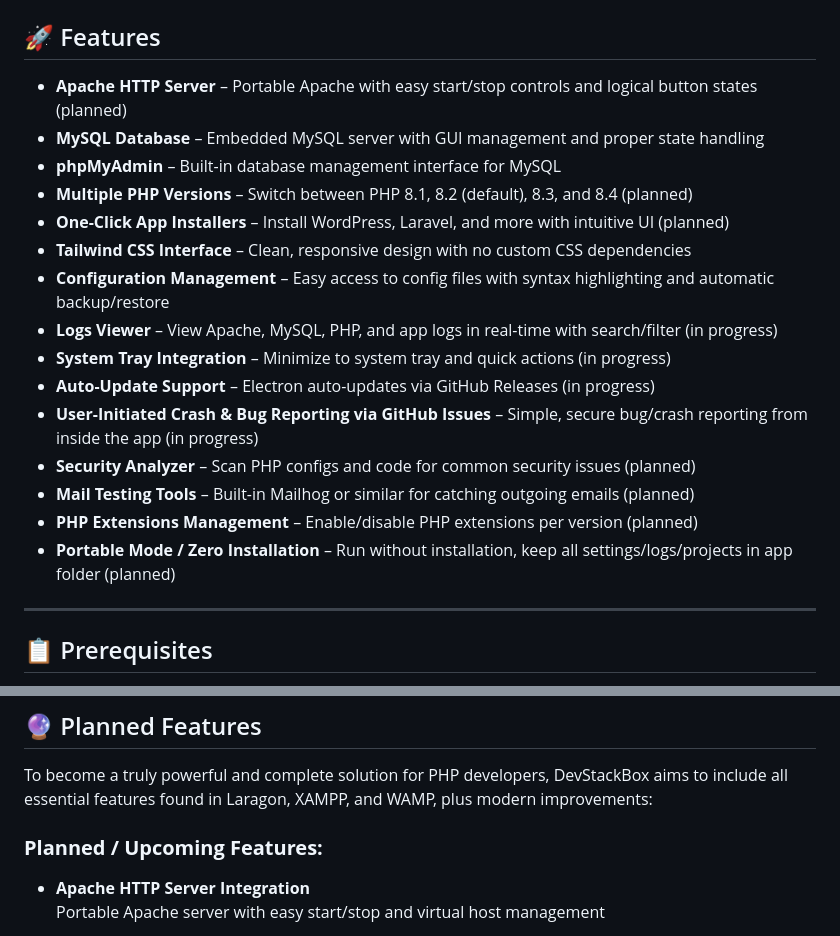
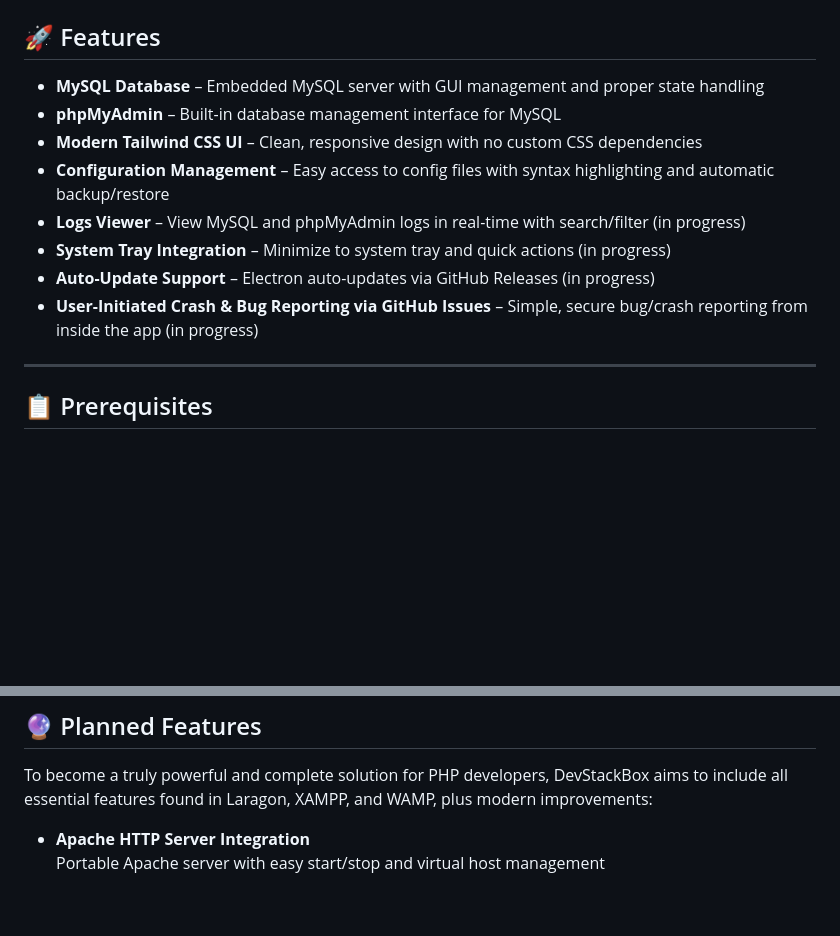
Before and after one commit to ProgrammerNomad/DevStackBox, a Markdown page: README.md, 2 parts joined by grey strips. GitHub-like rendering; blank space fills up the shorter version.

```diff
--- a/README.md
+++ b/README.md
@@ -7,20 +48,13 @@ A lightweight, portable, open-source local development environment for PHP devel
 ## 🚀 Features
 
-- **Apache HTTP Server** – Portable Apache with easy start/stop controls and logical button states (planned)
 - **MySQL Database** – Embedded MySQL server with GUI management and proper state handling
 - **phpMyAdmin** – Built-in database management interface for MySQL
-- **Multiple PHP Versions** – Switch between PHP 8.1, 8.2 (default), 8.3, and 8.4 (planned)
-- **One-Click App Installers** – Install WordPress, Laravel, and more with intuitive UI (planned)
-- **Tailwind CSS Interface** – Clean, responsive design with no custom CSS dependencies
+- **Modern Tailwind CSS UI** – Clean, responsive design with no custom CSS dependencies
 - **Configuration Management** – Easy access to config files with syntax highlighting and automatic backup/restore
-- **Logs Viewer** – View Apache, MySQL, PHP, and app logs in real-time with search/filter (in progress)
+- **Logs Viewer** – View MySQL and phpMyAdmin logs in real-time with search/filter (in progress)
 - **System Tray Integration** – Minimize to system tray and quick actions (in progress)
 - **Auto-Update Support** – Electron auto-updates via GitHub Releases (in progress)
 - **User-Initiated Crash & Bug Reporting via GitHub Issues** – Simple, secure bug/crash reporting from inside the app (in progress)
-- **Security Analyzer** – Scan PHP configs and code for common security issues (planned)
-- **Mail Testing Tools** – Built-in Mailhog or similar for catching outgoing emails (planned)
-- **PHP Extensions Management** – Enable/disable PHP extensions per version (planned)
-- **Portable Mode / Zero Installation** – Run without installation, keep all settings/logs/projects in app folder (planned)
 
 ---
 
@@ -95,8 +129,6 @@ DevStackBox is under active development, aiming to simplify local PHP and MySQL
 ## 🔮 Planned Features
 
 To become a truly powerful and complete solution for PHP developers, DevStackBox aims to include all essential features found in Laragon, XAMPP, and WAMP, plus modern improvements:
-
-### **Planned / Upcoming Features:**
 
 - **Apache HTTP Server Integration**
   Portable Apache server with easy start/stop and virtual host management
```
Also changed, not shown: other parts of README.md (+41 -0 lines).
